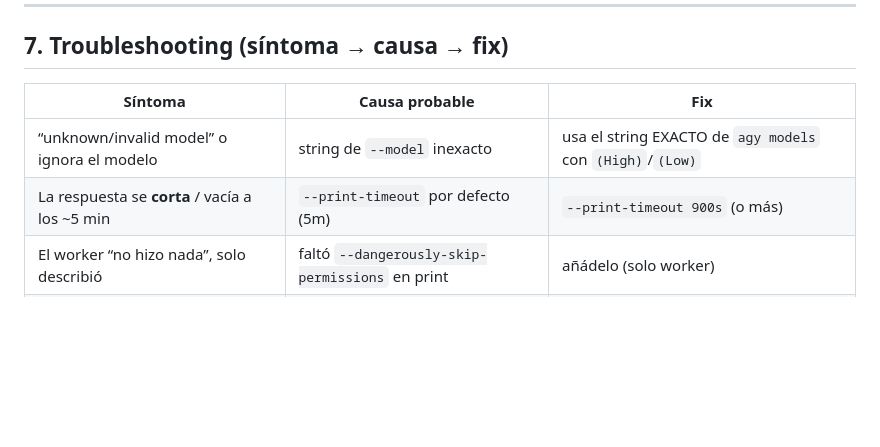
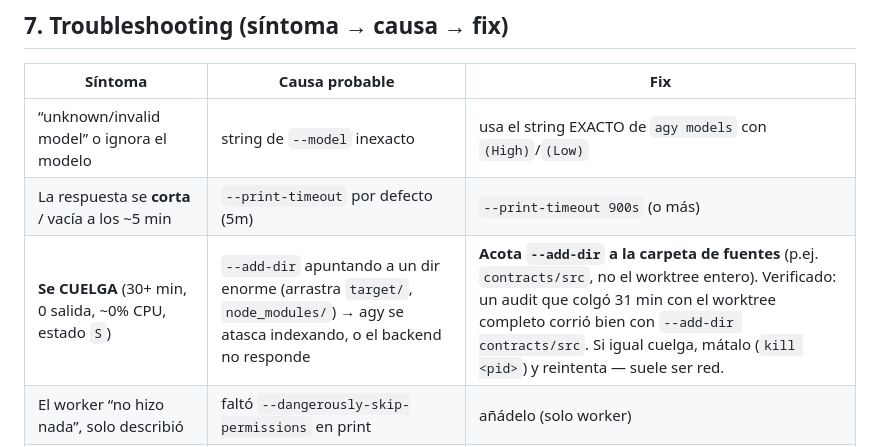
Before and after one commit to manuelpenazuniga/ohu, a Markdown page: docs/tips/agy-cli.md, the part around the change. Drawn GitHub-style; blank space fills up the shorter version.

Commit message:
docs(tips): agy se cuelga con --add-dir amplio (target/) — acotar a contracts/src
Aprendizaje real: un audit colgó 31 min (0 CPU) con --add-dir al worktree completo;
corrió bien acotando a contracts/src. Añadido a troubleshooting.

Co-Authored-By: Claude Opus 4.8 <noreply@anthropic.com>

```diff
--- a/docs/tips/agy-cli.md
+++ b/docs/tips/agy-cli.md
@@ -179,6 +179,7 @@ agy --model "Gemini 3.1 Pro (High)" --add-dir <wt> --print-timeout 900s -p "$MSG
 |---|---|---|
 | “unknown/invalid model” o ignora el modelo | string de `--model` inexacto | usa el string EXACTO de `agy models` con `(High)`/`(Low)` |
 | La respuesta se **corta** / vacía a los ~5 min | `--print-timeout` por defecto (5m) | `--print-timeout 900s` (o más) |
+| **Se CUELGA** (30+ min, 0 salida, ~0% CPU, estado `S`) | `--add-dir` apuntando a un dir enorme (arrastra `target/`, `node_modules/`) → agy se atasca indexando, o el backend no responde | **Acota `--add-dir` a la carpeta de fuentes** (p.ej. `contracts/src`, no el worktree entero). Verificado: un audit que colgó 31 min con el worktree completo corrió bien con `--add-dir contracts/src`. Si igual cuelga, mátalo (`kill <pid>`) y reintenta — suele ser red. |
 | El worker “no hizo nada”, solo describió | faltó `--dangerously-skip-permissions` en print | añádelo (solo worker) |
 | “no encuentra el archivo” / no ve el código | falta `--add-dir` o ruta relativa | `--add-dir <ruta ABSOLUTA>` (repetible) |
 | Cuelga esperando input | arrancó interactivo | usa `-p`/`--print`, no `-i` |
```
